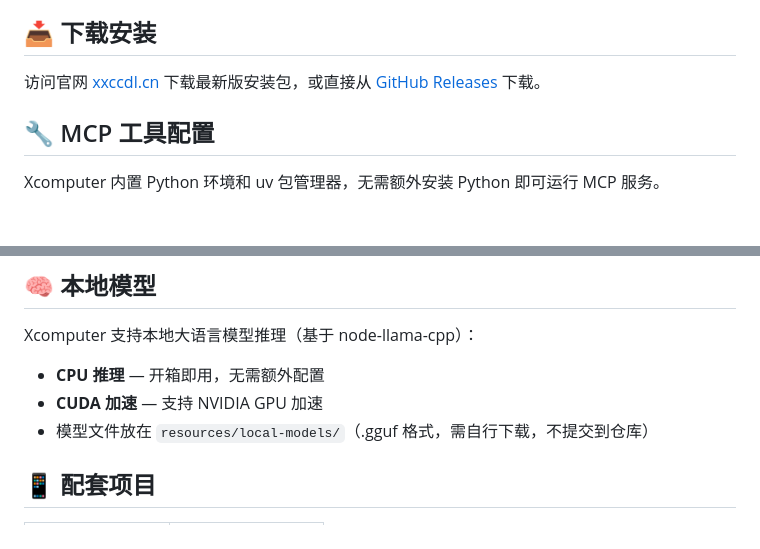
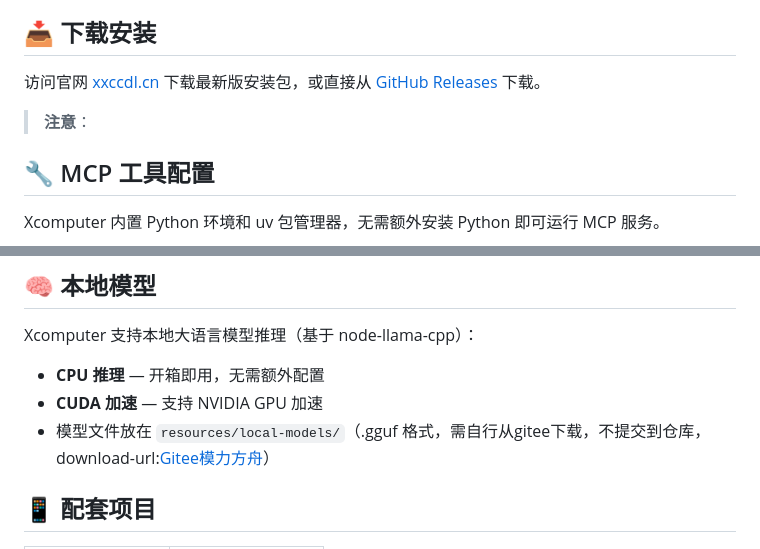
Before and after one commit to xxccdl/Xcomputer, a Markdown page: README.md, 2 parts joined by grey strips. Rendered like a GitHub page; blank space fills up the shorter version.

Commit message:
Update model file download instructions in README
Updated download link for model files and added source information.

```diff
--- a/README.md
+++ b/README.md
@@ -101,7 +101,8 @@ npm run dist
 
 ## 📥 下载安装
 
-访问官网 [xxccdl.cn](http://xxccdl.cn) 下载最新版安装包，或直接从 [GitHub Releases](https://github.com/xxccdl/Xcomputer/releases) 下载。
+访问官网 [xxccdl.cn](https://xxccdl.cn) 下载最新版安装包，或直接从 [GitHub Releases](https://github.com/xxccdl/Xcomputer/releases) 下载。
+> **注意**：
 
 ## 🔧 MCP 工具配置
 
@@ -116,7 +117,7 @@ Xcomputer 支持本地大语言模型推理（基于 node-llama-cpp）：
 
 - **CPU 推理** — 开箱即用，无需额外配置
 - **CUDA 加速** — 支持 NVIDIA GPU 加速
-- 模型文件放在 `resources/local-models/`（.gguf 格式，需自行下载，不提交到仓库）
+- 模型文件放在 `resources/local-models/`（.gguf 格式，需自行从gitee下载，不提交到仓库，download-url:[Gitee模力方舟](https://ai.gitee.com/xxccdl/litex)）
 
 ## 📱 配套项目
 
```
